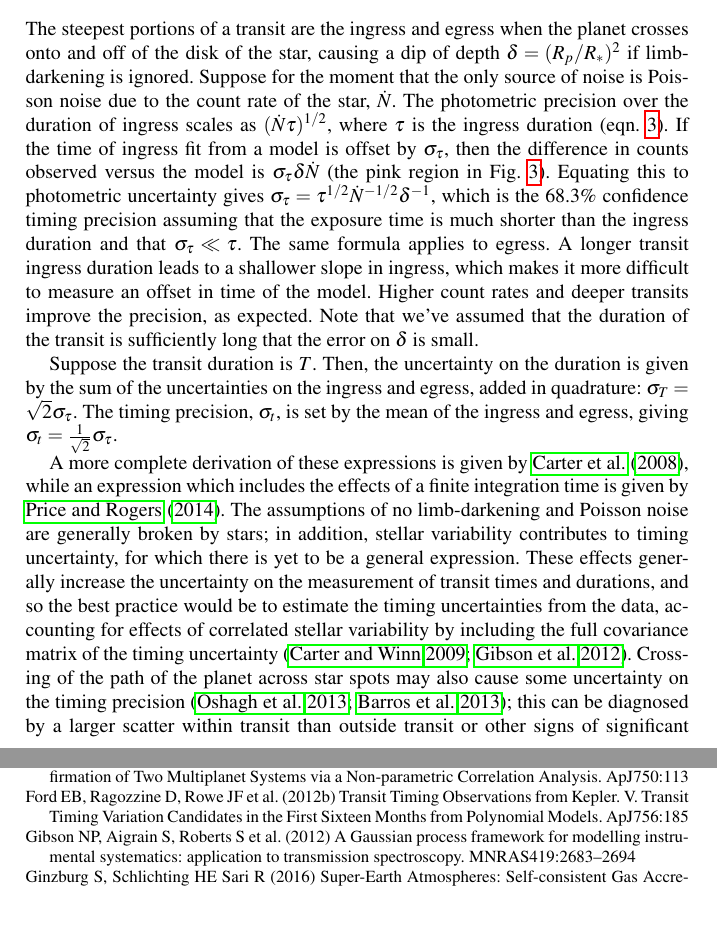
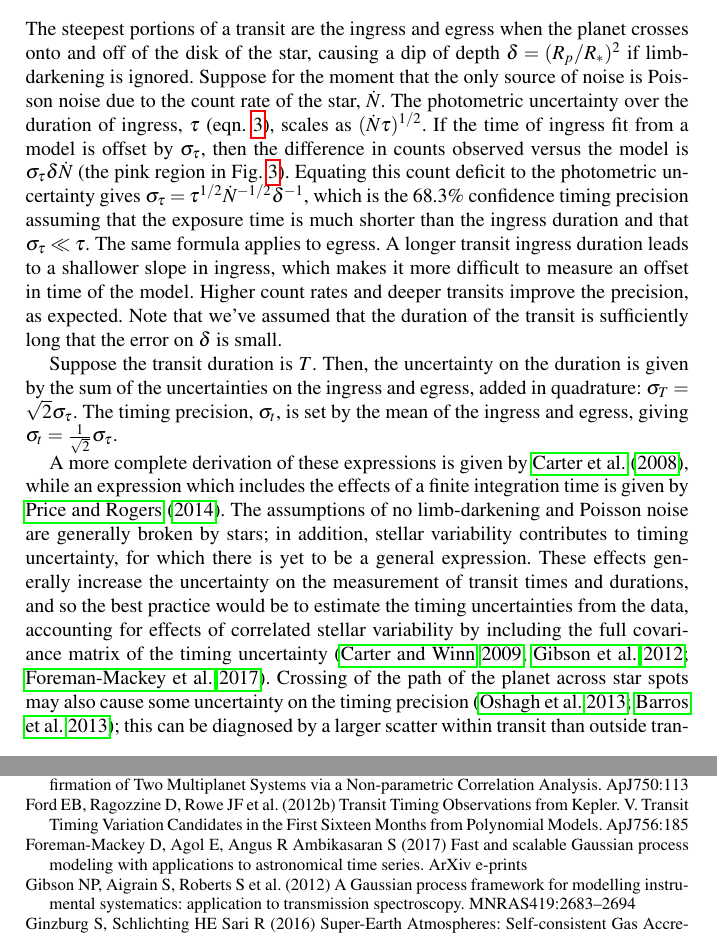
Before and after one commit to ericagol/TTV_review, a LaTeX document (agol_fabrycky.tex, which reads agol_fabrycky.bib): two parts of pages 12 and 17 of 19, joined at a grey line, cut so that both start at the same text, the shorter picture padded with empty space. Compiled offline with pdfLaTeX.

Commit message:
some minor edits

```diff
--- a/agol_fabrycky.bib
+++ b/agol_fabrycky.bib
@@ -2869,3 +2869,10 @@ archivePrefix = "arXiv",
    adsurl = {http://adsabs.harvard.edu/abs/2006PhDT........15S},
   adsnote = {Provided by the SAO/NASA Astrophysics Data System}
 }
+
+@ARTICLE{ForemanMackey2017,
+   author = {{Foreman-Mackey}, D. and {Agol}, E. and {Angus}, R. and {Ambikasaran}, S.
+	},
+    title = "{Fast and scalable Gaussian process modeling with applications to astronomical time series}",
+  journal = {ArXiv e-prints},
+archivePrefix = "arXiv",
--- a/agol_fabrycky.tex
+++ b/agol_fabrycky.tex
@@ -349,11 +349,11 @@ Just as in several known cases of stellar triples, the precession of CBPs has ca
 The steepest portions of a transit are the ingress and egress when the planet crosses onto and
 off of the disk of the star, causing a dip of depth $\delta = (R_p/R_*)^2$ if limb-darkening is ignored.
 Suppose for the moment that the only source of noise is Poisson noise due to the count rate of
-the star, $\dot N$.  The photometric precision over the duration of ingress scales as
-$(\dot N \tau)^{1/2}$, where $\tau$ is the ingress duration (eqn.\ \ref{ingress}).  If the time of
+the star, $\dot N$.  The photometric uncertainty over the duration of ingress, $\tau$ (eqn.\ \ref{ingress}),
+scales as $(\dot N \tau)^{1/2}$.  If the time of
 ingress fit from a model is offset by $\sigma_\tau$, then the difference in counts observed
 versus the model is $\sigma_\tau \delta \dot N$ (the pink region in Fig.\ \ref{fig:ingress}).  Equating
-this to photometric uncertainty gives $\sigma_\tau = \tau^{1/2} \dot N^{-1/2} \delta^{-1}$, which
+this count deficit to the photometric uncertainty gives $\sigma_\tau = \tau^{1/2} \dot N^{-1/2} \delta^{-1}$, which
 is the 68.3\% confidence timing precision assuming that the exposure time is much shorter than the
 ingress duration and that $\sigma_\tau \ll \tau$.  The same formula applies to egress. A longer transit
 ingress duration leads to a shallower slope in ingress, which makes it more difficult to measure an
@@ -373,8 +373,9 @@ stellar variability contributes to timing uncertainty, for which there is yet to
 expression.  These effects generally increase the uncertainty on the measurement of transit times
 and durations, and so the best practice would be to estimate the timing uncertainties from the
 data, accounting for effects of correlated stellar variability by including the full covariance
-matrix of the timing uncertainty \citep{2009ApJ...704...51C,2012MNRAS.419.2683G}.  Crossing of
-the path of the planet across star spots may also cause some uncertainty on the timing precision \citep{2013A&A...556A..19O,2013MNRAS.430.3032B};
+matrix of the timing uncertainty \citep{2009ApJ...704...51C,2012MNRAS.419.2683G,ForemanMackey2017}.  Crossing of
+the path of the planet across star spots may also cause some uncertainty on the timing precision
+\citep{2013A&A...556A..19O,2013MNRAS.430.3032B};
 this can be diagnosed by a larger scatter within transit than outside transit or other signs of
 significant stellar activity, and can be handled best by including the spots in the transit model
 \citep{2016A&A...585A..72I}.
```
Also changed, not shown: ingress.tex (+1 -1 lines), ingress.pdf, agol_fabrycky.bib (8 more changed lines), agol_fabrycky.tex (2 more changed lines).
